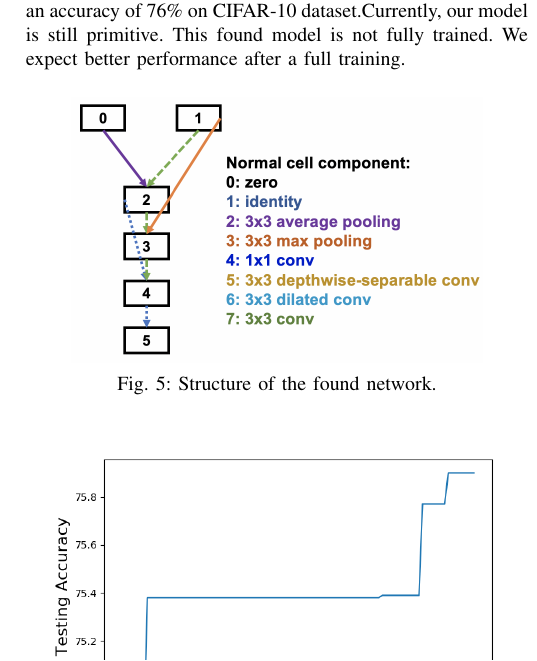
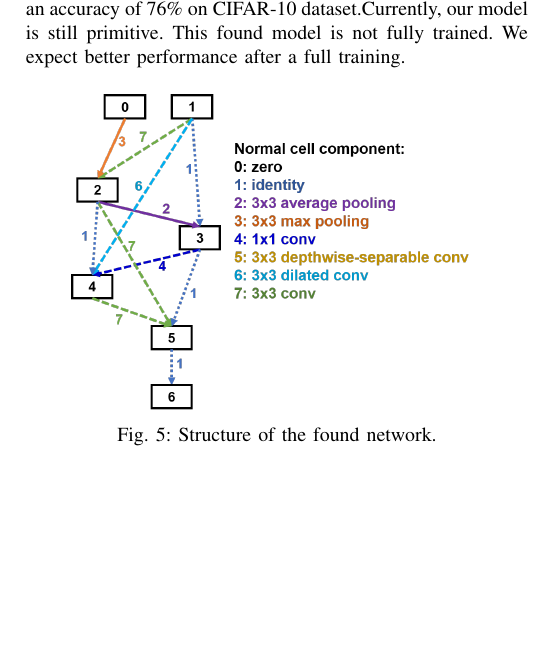
Before and after one commit to RangerX-36917/evoNAS, a LaTeX paper (report/report.tex): part of one column of page 5 of 6, cut so that both start at the same text, the shorter picture padded with empty space. Compiled offline with pdfLaTeX; a missing font is replaced by an installed copy or a similar font; a LaTeX package or settings file that is missing is left out.

Commit message:
modify result fig

```diff
--- a/report/report.tex
+++ b/report/report.tex
@@ -335,7 +335,7 @@ In our current experiment, we based on the ResNet Architecture in Fig.\ref{resne
 
 \begin{figure}[H]
  	\centering
- 	\includegraphics[width=0.4\textwidth]{figures/newResult.png}
+ 	\includegraphics[width=0.4\textwidth]{figures/4_hiddenlayer_result.png}
    \caption{Structure of the found network. }\label{fig:digit}
    \label{found_artc}
   \end{figure}
```
